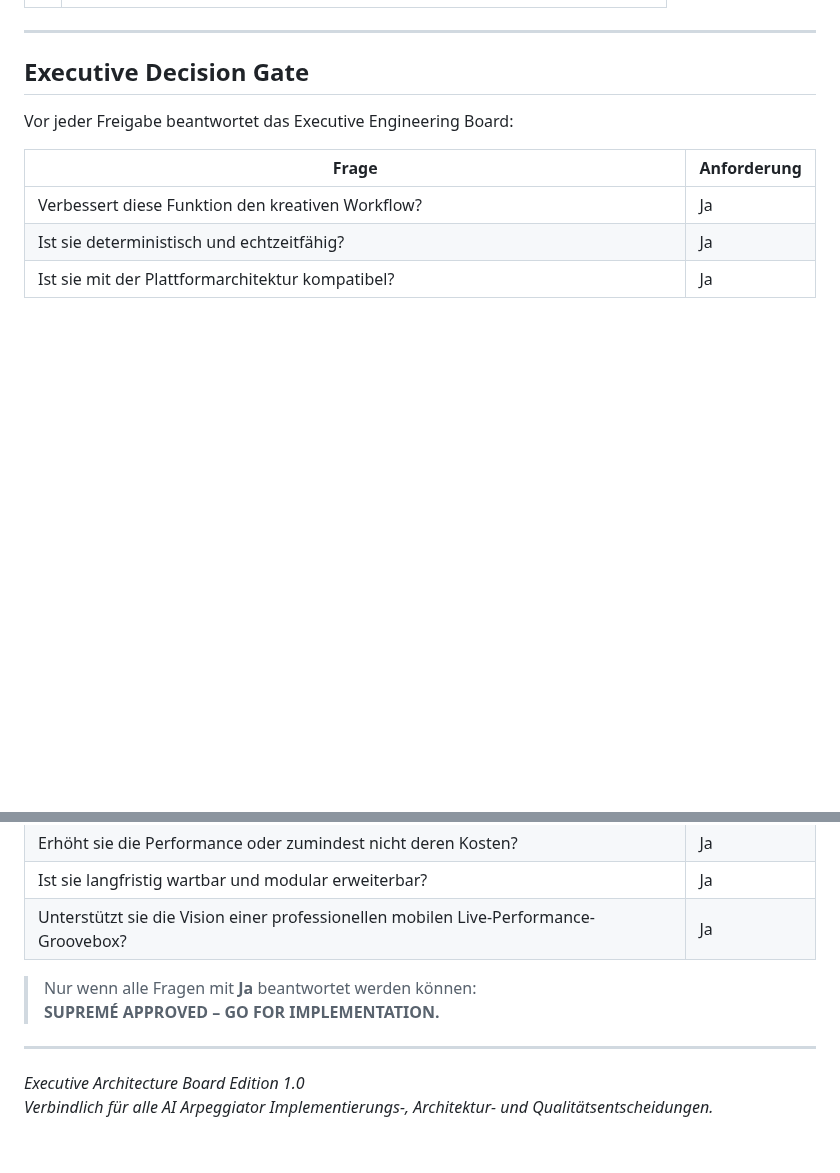
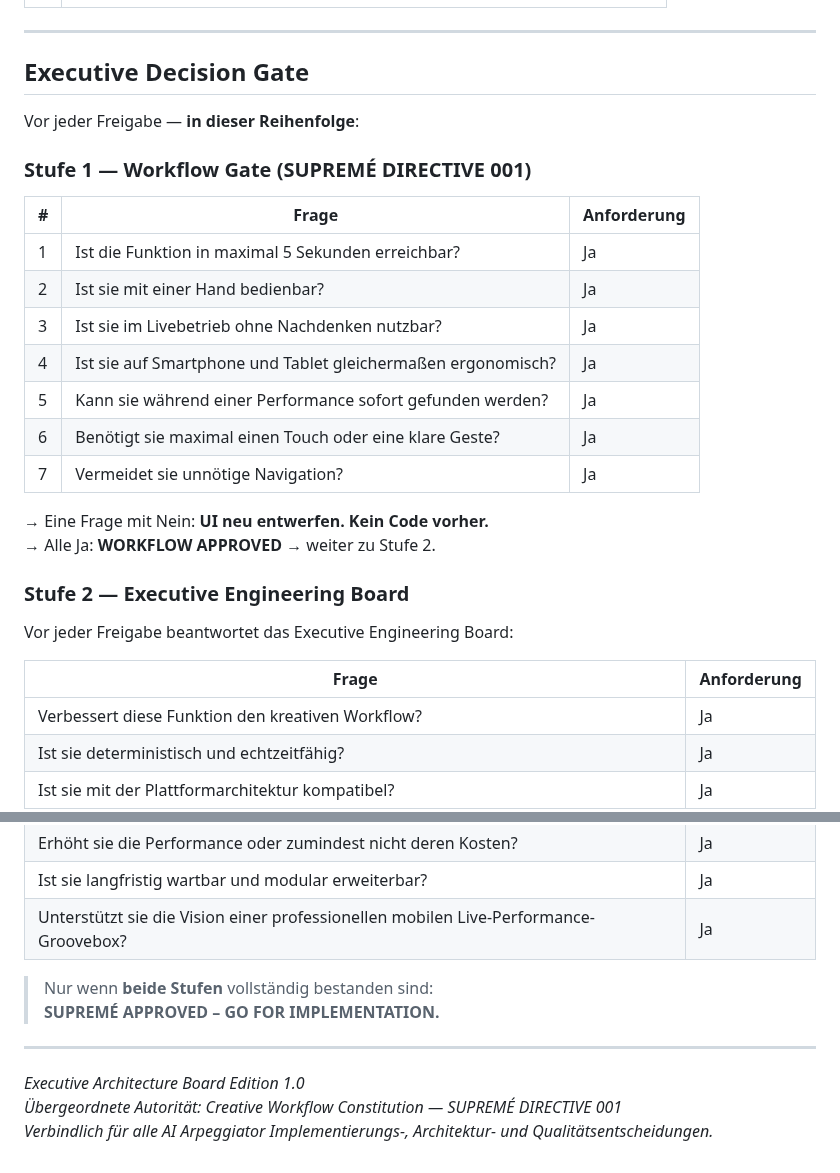
Before and after one commit to devdbzemusic/VibeCoreLiv3, a Markdown page: AI_ARP_INTELLIGENCE.md, 2 parts joined by grey strips. Drawn GitHub-style; blank space fills up the shorter version.

```diff
--- a/AI_ARP_INTELLIGENCE.md
+++ b/AI_ARP_INTELLIGENCE.md
@@ -248,6 +272,25 @@ Der AI Arpeggiator gilt nur dann als erfolgreich, wenn:
 
 ## Executive Decision Gate
 
+Vor jeder Freigabe — **in dieser Reihenfolge**:
+
+### Stufe 1 — Workflow Gate (SUPREMÉ DIRECTIVE 001)
+
+| # | Frage | Anforderung |
+|---|-------|-------------|
+| 1 | Ist die Funktion in maximal 5 Sekunden erreichbar? | Ja |
+| 2 | Ist sie mit einer Hand bedienbar? | Ja |
+| 3 | Ist sie im Livebetrieb ohne Nachdenken nutzbar? | Ja |
+| 4 | Ist sie auf Smartphone und Tablet gleichermaßen ergonomisch? | Ja |
+| 5 | Kann sie während einer Performance sofort gefunden werden? | Ja |
+| 6 | Benötigt sie maximal einen Touch oder eine klare Geste? | Ja |
+| 7 | Vermeidet sie unnötige Navigation? | Ja |
+
+→ Eine Frage mit Nein: **UI neu entwerfen. Kein Code vorher.**
+→ Alle Ja: **WORKFLOW APPROVED** → weiter zu Stufe 2.
+
+### Stufe 2 — Executive Engineering Board
+
 Vor jeder Freigabe beantwortet das Executive Engineering Board:
 
 | Frage | Anforderung |
@@ -259,10 +302,11 @@ Vor jeder Freigabe beantwortet das Executive Engineering Board:
 | Ist sie langfristig wartbar und modular erweiterbar? | Ja |
 | Unterstützt sie die Vision einer professionellen mobilen Live-Performance-Groovebox? | Ja |
 
-> Nur wenn alle Fragen mit **Ja** beantwortet werden können:
+> Nur wenn **beide Stufen** vollständig bestanden sind:
 > **SUPREMÉ APPROVED – GO FOR IMPLEMENTATION.**
 
 ---
 
 *Executive Architecture Board Edition 1.0*
+*Übergeordnete Autorität: Creative Workflow Constitution — SUPREMÉ DIRECTIVE 001*
 *Verbindlich für alle AI Arpeggiator Implementierungs-, Architektur- und Qualitätsentscheidungen.*
```
Also changed, not shown: other parts of AI_ARP_INTELLIGENCE.md (+25 -1 lines).
